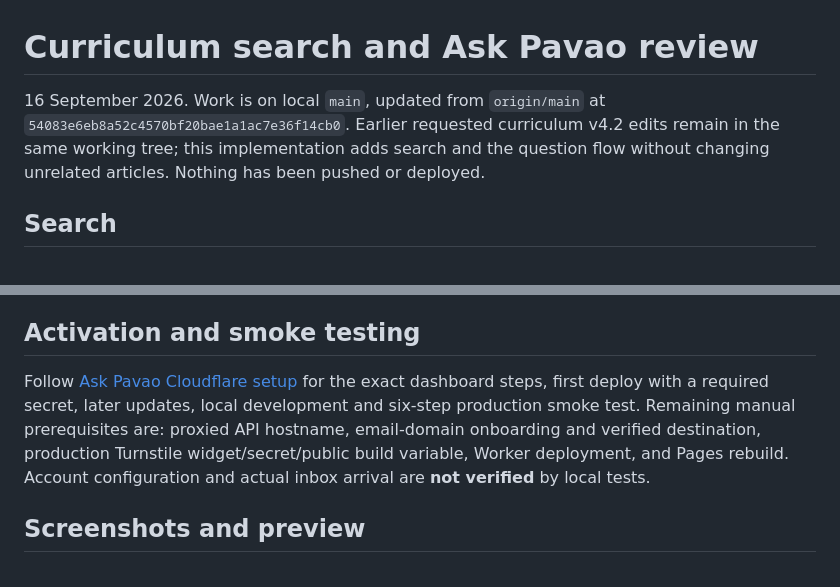
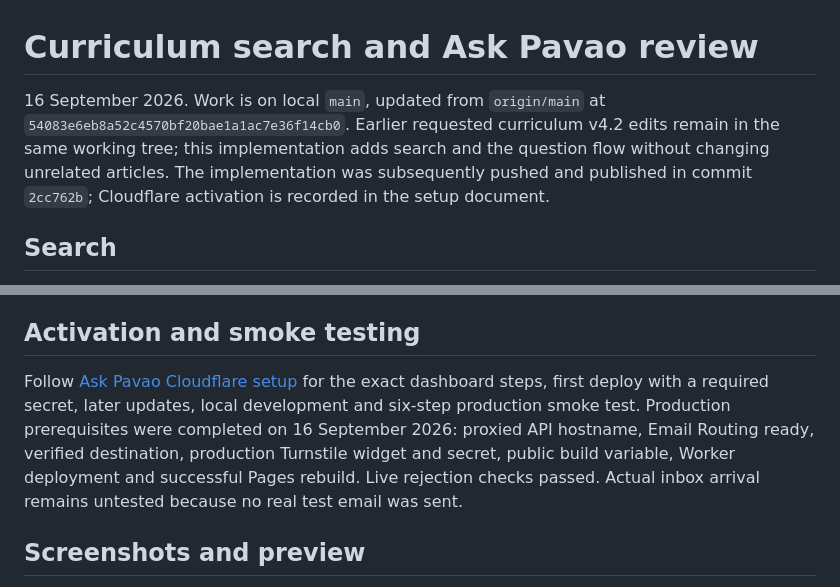
Before and after one commit to btcpavao/btcpavao.github.io, a Markdown page: docs/curriculum-search-and-questions-review.md, 2 parts joined by grey strips. GitHub-like rendering.

```diff
--- a/docs/curriculum-search-and-questions-review.md
+++ b/docs/curriculum-search-and-questions-review.md
@@ -1,6 +1,6 @@
 # Curriculum search and Ask Pavao review
 
-16 September 2026. Work is on local `main`, updated from `origin/main` at `54083e6eb8a52c4570bf20bae1a1ac7e36f14cb0`. Earlier requested curriculum v4.2 edits remain in the same working tree; this implementation adds search and the question flow without changing unrelated articles. Nothing has been pushed or deployed.
+16 September 2026. Work is on local `main`, updated from `origin/main` at `54083e6eb8a52c4570bf20bae1a1ac7e36f14cb0`. Earlier requested curriculum v4.2 edits remain in the same working tree; this implementation adds search and the question flow without changing unrelated articles. The implementation was subsequently pushed and published in commit `2cc762b`; Cloudflare activation is recorded in the setup document.
 
 ## Search
 
@@ -83,7 +83,7 @@ The final static production preview was also checked at 1440/320 px. It returns
 
 ## Activation and smoke testing
 
-Follow [Ask Pavao Cloudflare setup](ask-pavao-cloudflare-setup.md) for the exact dashboard steps, first deploy with a required secret, later updates, local development and six-step production smoke test. Remaining manual prerequisites are: proxied API hostname, email-domain onboarding and verified destination, production Turnstile widget/secret/public build variable, Worker deployment, and Pages rebuild. Account configuration and actual inbox arrival are **not verified** by local tests.
+Follow [Ask Pavao Cloudflare setup](ask-pavao-cloudflare-setup.md) for the exact dashboard steps, first deploy with a required secret, later updates, local development and six-step production smoke test. Production prerequisites were completed on 16 September 2026: proxied API hostname, Email Routing ready, verified destination, production Turnstile widget and secret, public build variable, Worker deployment and successful Pages rebuild. Live rejection checks passed. Actual inbox arrival remains untested because no real test email was sent.
 
 ## Screenshots and preview
 
```
Also changed, not shown: docs/ask-pavao-cloudflare-setup.md (+11 -1 lines).
